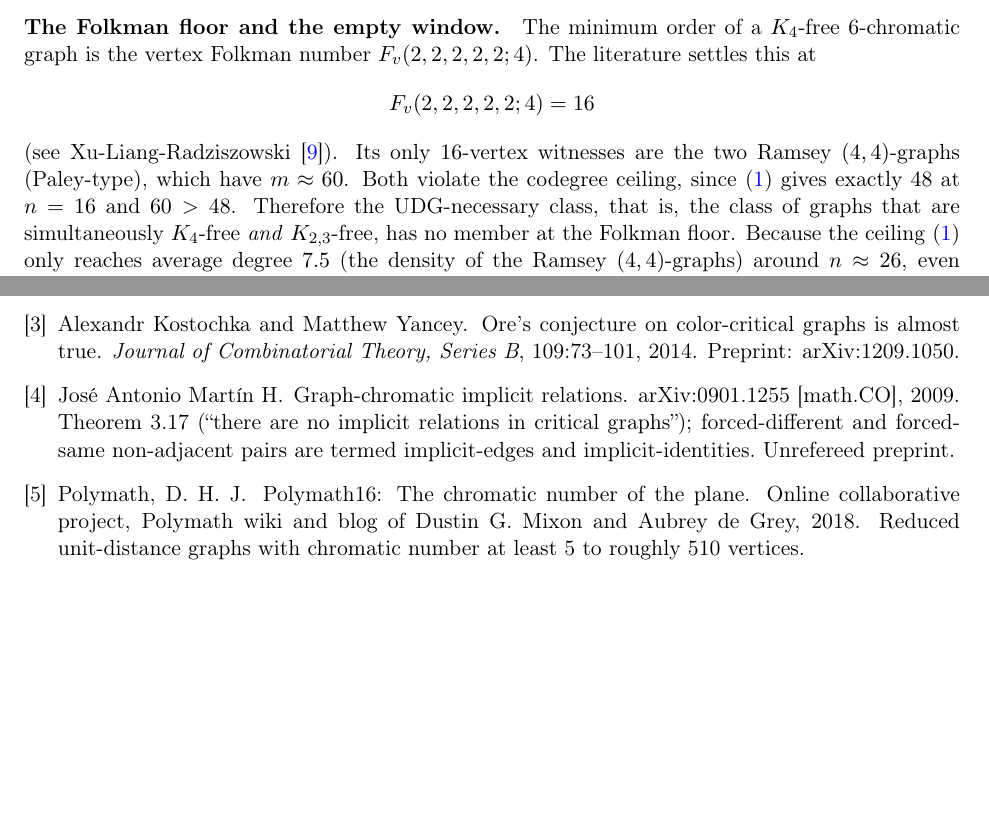
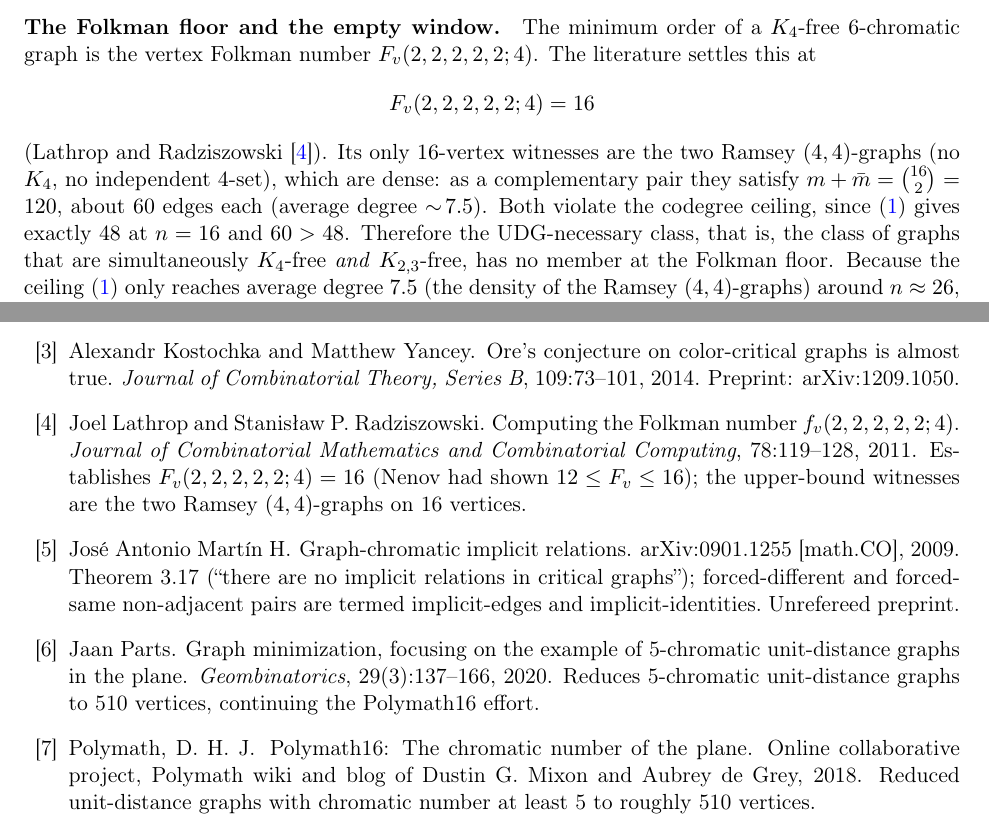
Before and after one commit to owenpkent/hadwiger-nelson, a LaTeX paper (paper/main.tex, which reads paper/refs.bib): two parts of pages 7 and 9 of 10, joined at a grey line, cut so that both start at the same text, the shorter picture padded with empty space. Compiled offline with pdfLaTeX.

Commit message:
docs(paper): verify + correct bibliography (web-checked)
Confirmed deGrey (Geombinatorics 28(1):18-31), Kostochka-Yancey (JCTB 109:73-101),
Woodall (JCTA 14:187-200), Spencer-Szemeredi-Trotter (293-303). Corrections:
- Folkman value F_v(2,2,2,2,2;4)=16 now cited to its primary source Lathrop-
  Radziszowski (JCMCC 78:119-128, 2011), replacing a mis-cited Xu-Liang-
  Radziszowski entry.
- 510-vertex graph now cites Parts 2020 (Geombinatorics 29(3):137-166).
- Removed the wrong 'Paley-type' descriptor of the 16-vertex Folkman witnesses
  (16 is not a Paley order); replaced with the complementary-pair density
  argument (m + m_bar = 120 => ~60 edges each > the n=16 ceiling of 48).
Compiles clean (10 pp, 0 undefined citations). Remaining before submission:
confirm author name/affiliation; decide Geombinatorics.

```diff
--- a/paper/main.tex
+++ b/paper/main.tex
@@ -486,10 +486,12 @@ $F_v(2,2,2,2,2;4)$. The literature settles this at
 \[
   F_v(2,2,2,2,2;4) = 16
 \]
-(see Xu-Liang-Radziszowski~\cite{XuLiangRadziszowski2018}). Its only $16$-vertex
-witnesses are the two Ramsey $(4,4)$-graphs (Paley-type), which have $m \approx 60$.
-Both violate the codegree ceiling, since~\eqref{eq:codeg-ceiling} gives exactly
-$48$ at $n = 16$ and $60 > 48$. Therefore the UDG-necessary class, that is, the
+(Lathrop and Radziszowski~\cite{LathropRadziszowski2011}). Its only $16$-vertex
+witnesses are the two Ramsey $(4,4)$-graphs (no $K_4$, no independent $4$-set),
+which are dense: as a complementary pair they satisfy
+$m + \bar m = \binom{16}{2} = 120$, about $60$ edges each (average degree
+$\sim\!7.5$). Both violate the codegree ceiling, since~\eqref{eq:codeg-ceiling}
+gives exactly $48$ at $n = 16$ and $60 > 48$. Therefore the UDG-necessary class, that is, the
 class of graphs that are simultaneously $K_4$-free \emph{and} $K_{2,3}$-free, has
 no member at the Folkman floor. Because the ceiling~\eqref{eq:codeg-ceiling} only
 reaches average degree $7.5$ (the density of the Ramsey $(4,4)$-graphs) around
--- a/paper/refs.bib
+++ b/paper/refs.bib
@@ -50,0 +49,16 @@
+  title   = {Computing the {Folkman} number $F_v(2,2,2,2,2;4)$},
+  journal = {Journal of Combinatorial Mathematics and Combinatorial Computing},
+  year    = {2011},
+  volume  = {78},
+  pages   = {119--128},
+  note    = {Establishes $F_v(2,2,2,2,2;4) = 16$ (Nenov had shown
+             $12 \le F_v \le 16$); the upper-bound witnesses are the two Ramsey
+             $(4,4)$-graphs on 16 vertices.}
+}
+
+@article{Parts2020,
+  author  = {Parts, Jaan},
+  title   = {Graph minimization, focusing on the example of 5-chromatic
+             unit-distance graphs in the plane},
+  journal = {Geombinatorics},
+  year    = {2020},
@@ -54,3 +69,4 @@
+             continuing the Polymath16 effort}
 }
 
 @book{Soifer2009,
```
Also changed, not shown: TODO.md (+2 -1 lines), paper/main.pdf, paper/main.tex (2 more changed lines), paper/refs.bib (33 more changed lines).
